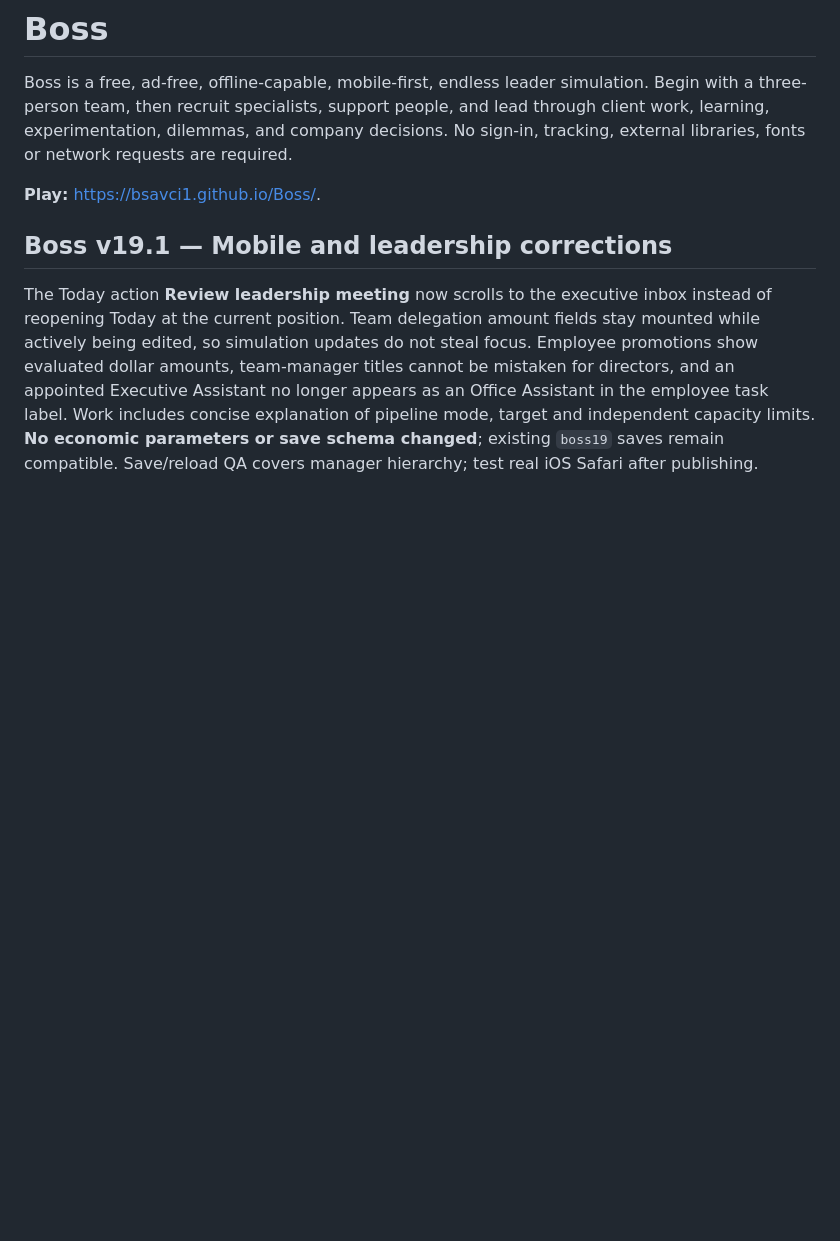
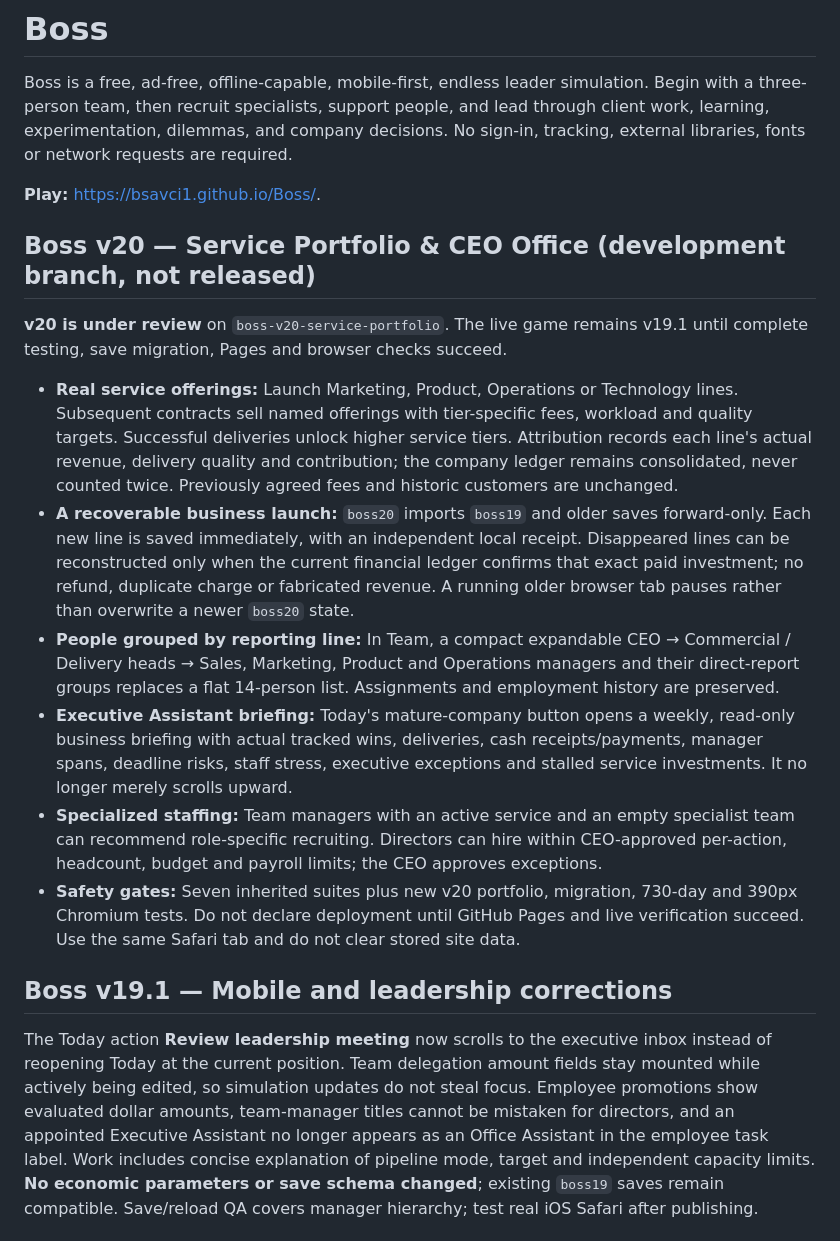
Before and after one commit to BSAVCI1/Boss, a Markdown page: README.md, the part around the change. Rendered like a GitHub page; blank space fills up the shorter version.

Commit message:
Docs: explain approved v20 service portfolio and three owner-requested usability/persistence changes

```diff
--- a/README.md
+++ b/README.md
@@ -3,6 +3,16 @@
 Boss is a free, ad-free, offline-capable, mobile-first, endless leader simulation. Begin with a three-person team, then recruit specialists, support people, and lead through client work, learning, experimentation, dilemmas, and company decisions. No sign-in, tracking, external libraries, fonts or network requests are required.
 
 **Play:** https://bsavci1.github.io/Boss/.
+
+## Boss v20 — Service Portfolio & CEO Office (development branch, not released)
+**v20 is under review** on `boss-v20-service-portfolio`. The live game remains v19.1 until complete testing, save migration, Pages and browser checks succeed.
+
+- **Real service offerings:** Launch Marketing, Product, Operations or Technology lines. Subsequent contracts sell named offerings with tier-specific fees, workload and quality targets. Successful deliveries unlock higher service tiers. Attribution records each line's actual revenue, delivery quality and contribution; the company ledger remains consolidated, never counted twice. Previously agreed fees and historic customers are unchanged.
+- **A recoverable business launch:** `boss20` imports `boss19` and older saves forward-only. Each new line is saved immediately, with an independent local receipt. Disappeared lines can be reconstructed only when the current financial ledger confirms that exact paid investment; no refund, duplicate charge or fabricated revenue. A running older browser tab pauses rather than overwrite a newer `boss20` state.
+- **People grouped by reporting line:** In Team, a compact expandable CEO → Commercial / Delivery heads → Sales, Marketing, Product and Operations managers and their direct-report groups replaces a flat 14-person list. Assignments and employment history are preserved.
+- **Executive Assistant briefing:** Today's mature-company button opens a weekly, read-only business briefing with actual tracked wins, deliveries, cash receipts/payments, manager spans, deadline risks, staff stress, executive exceptions and stalled service investments. It no longer merely scrolls upward.
+- **Specialized staffing:** Team managers with an active service and an empty specialist team can recommend role-specific recruiting. Directors can hire within CEO-approved per-action, headcount, budget and payroll limits; the CEO approves exceptions.
+- **Safety gates:** Seven inherited suites plus new v20 portfolio, migration, 730-day and 390px Chromium tests. Do not declare deployment until GitHub Pages and live verification succeed. Use the same Safari tab and do not clear stored site data.
 
 ## Boss v19.1 — Mobile and leadership corrections
 The Today action **Review leadership meeting** now scrolls to the executive inbox instead of reopening Today at the current position. Team delegation amount fields stay mounted while actively being edited, so simulation updates do not steal focus. Employee promotions show evaluated dollar amounts, team-manager titles cannot be mistaken for directors, and an appointed Executive Assistant no longer appears as an Office Assistant in the employee task label. Work includes concise explanation of pipeline mode, target and independent capacity limits. **No economic parameters or save schema changed**; existing `boss19` saves remain compatible. Save/reload QA covers manager hierarchy; test real iOS Safari after publishing.
```
